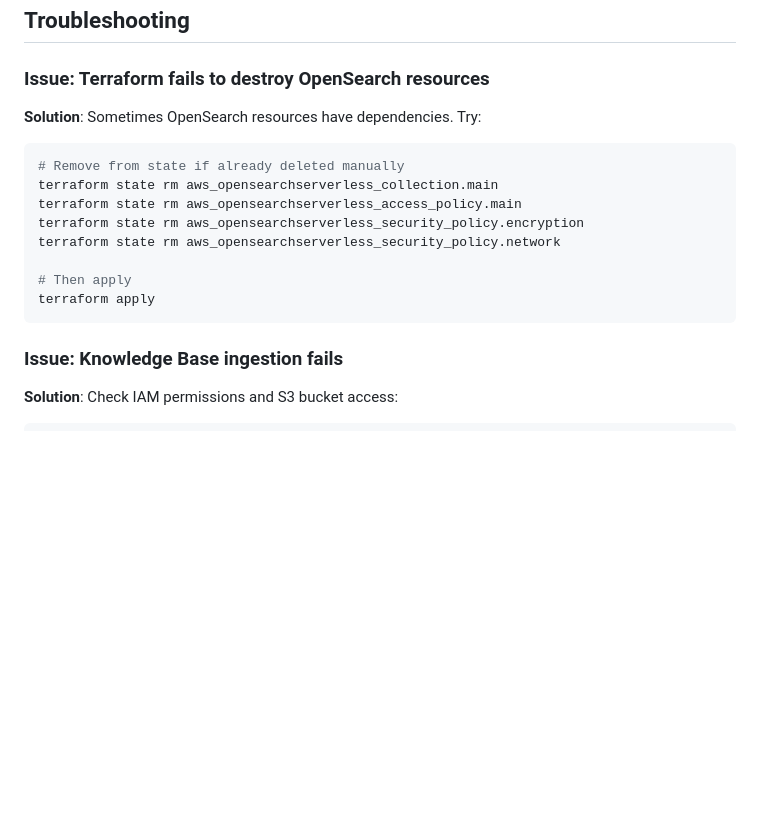
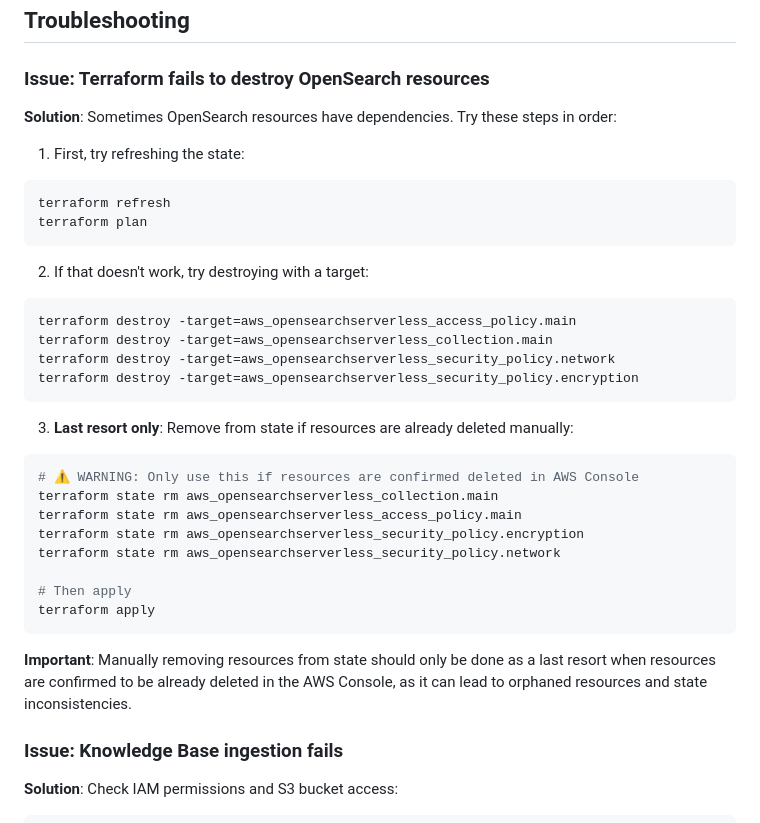
Before and after one commit to malekmaciej/cookbook, a Markdown page: docs/MIGRATION.md, the part around the change. GitHub-like rendering; blank space fills up the shorter version.

Commit message:
Fix vector dimensions documentation and improve migration troubleshooting guidance
Co-authored-by: malekmaciej <43087007+malekmaciej@users.noreply.github.com>

````diff
--- a/docs/MIGRATION.md
+++ b/docs/MIGRATION.md
@@ -151,10 +151,25 @@ terraform apply
 
 ### Issue: Terraform fails to destroy OpenSearch resources
 
-**Solution**: Sometimes OpenSearch resources have dependencies. Try:
+**Solution**: Sometimes OpenSearch resources have dependencies. Try these steps in order:
 
+1. First, try refreshing the state:
 ```bash
-# Remove from state if already deleted manually
+terraform refresh
+terraform plan
+```
+
+2. If that doesn't work, try destroying with a target:
+```bash
+terraform destroy -target=aws_opensearchserverless_access_policy.main
+terraform destroy -target=aws_opensearchserverless_collection.main
+terraform destroy -target=aws_opensearchserverless_security_policy.network
+terraform destroy -target=aws_opensearchserverless_security_policy.encryption
+```
+
+3. **Last resort only**: Remove from state if resources are already deleted manually:
+```bash
+# ⚠️ WARNING: Only use this if resources are confirmed deleted in AWS Console
 terraform state rm aws_opensearchserverless_collection.main
 terraform state rm aws_opensearchserverless_access_policy.main
 terraform state rm aws_opensearchserverless_security_policy.encryption
@@ -163,6 +178,8 @@ terraform state rm aws_opensearchserverless_security_policy.network
 # Then apply
 terraform apply
 ```
+
+**Important**: Manually removing resources from state should only be done as a last resort when resources are confirmed to be already deleted in the AWS Console, as it can lead to orphaned resources and state inconsistencies.
 
 ### Issue: Knowledge Base ingestion fails
 
````
Also changed, not shown: docs/ARCHITECTURE.md (+1 -1 lines).
